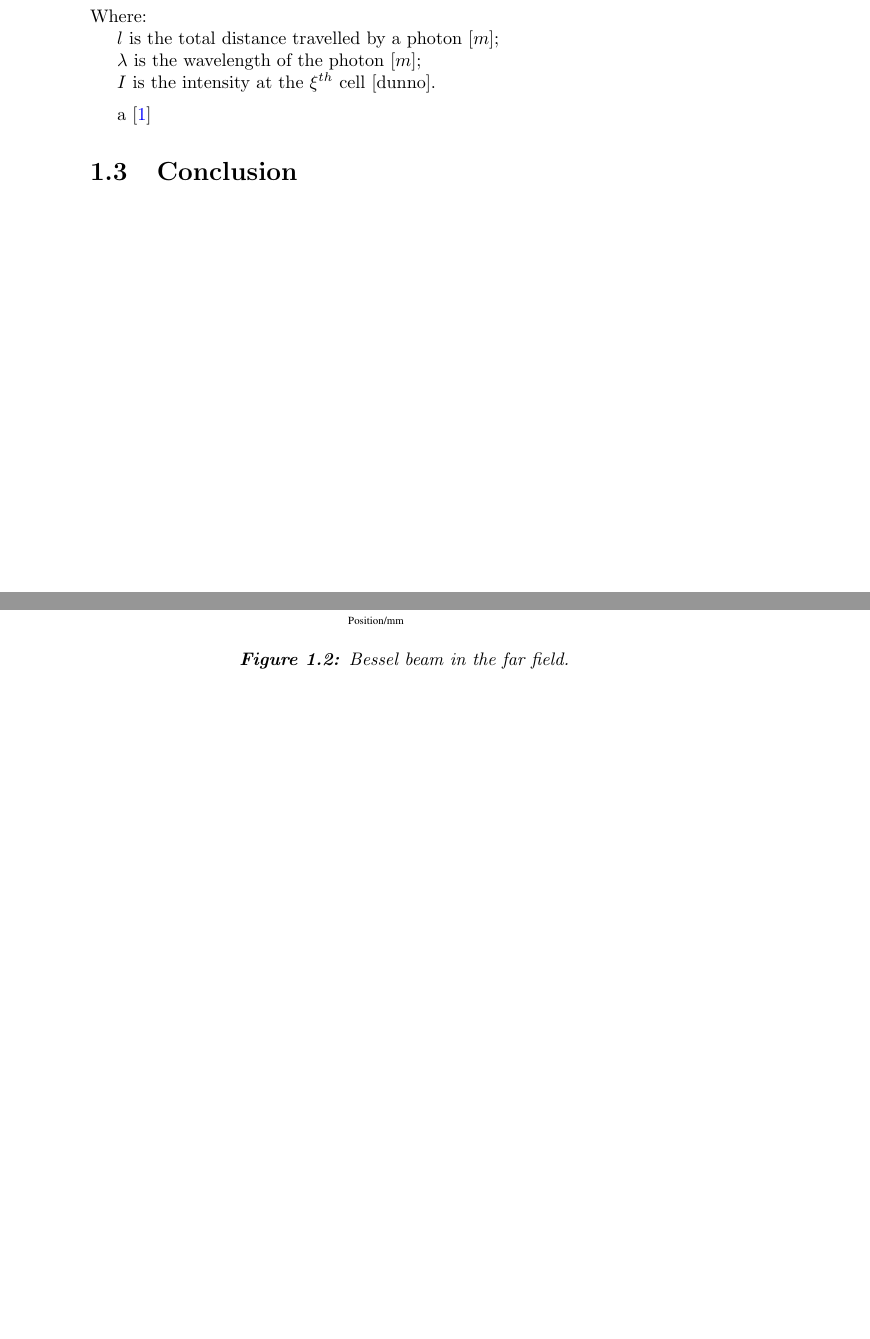
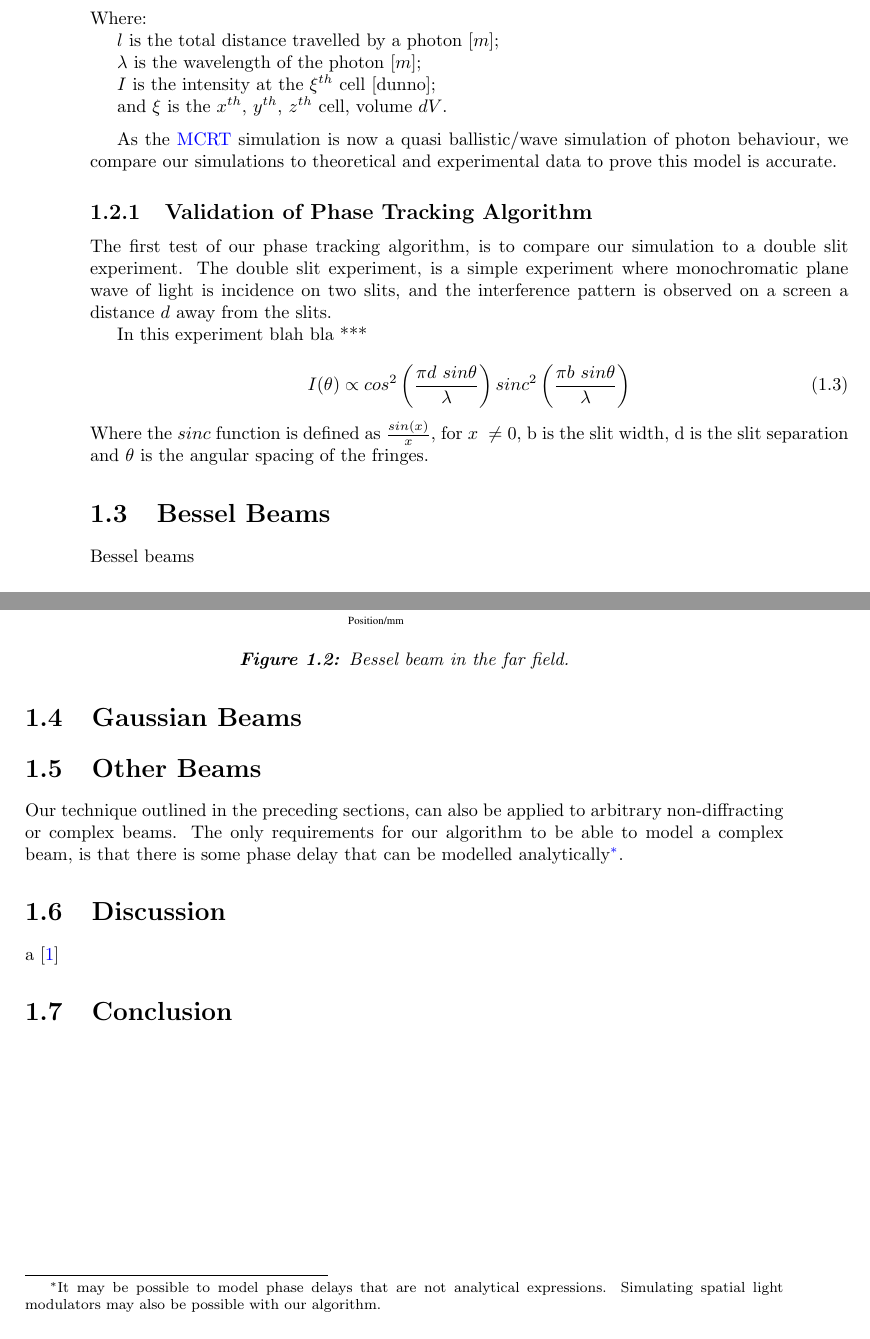
Before and after one commit to lewisfish/my_amazing_thesis, a LaTeX thesis (main.tex, which reads bessel/bessel.tex): two parts of pages 12 and 13 of 15, joined at a grey line, cut so that both start at the same text, the shorter picture padded with empty space. The pictures show the PDF file main.pdf that the author committed with the source.

Commit message:
progress on bessel chapter. new fig in progress for huygens

```diff
--- a/bessel/bessel.tex
+++ b/bessel/bessel.tex
@@ -36,8 +36,9 @@ I(\xi)=\left| \sum\limits_{\xi}cos\left(\frac{2\pi d}{\lambda}\right) + i \sum\l
 
 \indent $\lambda$ is the wavelength of the photon [$m$];
 
-\indent $I$ is the intensity at the $\xi^{th}$ cell [dunno].
+\indent $I$ is the intensity at the $\xi^{th}$ cell [dunno];
+
+\indent and $\xi$ is the $x^{th}$, $y^{th}$, $z^{th}$ cell, volume $dV$.
 
 \medskip
 
-As the \gls{mcrt} simulation is now a quasi ballistic/wave simulation of photon behaviour, we compare our simulations to theoretical and experimental data.
@@ -50,4 +58,14 @@ In this experiment
 
+In this experiment blah bla ***
+
+\begin{equation}
+    I(\theta) \propto cos^2\left(\frac{\pi d\ sin \theta}{\lambda}\right)sinc^2\left(\frac{\pi b\ sin\theta}{\lambda}\right)
+\end{equation}
+Where the $sinc$ function is defined as $\tfrac{sin(x)}{x}$, for $x\ \neq 0$, b is the slit width, d is the slit separation and $\theta$ is the angular spacing of the fringes.
+
+\section{Bessel Beams}
+
+Bessel beams
 
 \begin{figure}
 \centering
@@ -62,6 +80,20 @@ In this experiment
 \caption{Bessel beam in the far field.}
 \label{fig:farfield}
 \end{figure}
+\section{Gaussian Beams}
+
+
+
+\section{Other Beams}
+
+Our technique outlined in the preceding sections, can also be applied to arbitrary non-diffracting or complex beams. The only requirements for our algorithm to be able to model a complex beam, is that there is some phase delay that can be modelled analytically\footnote{It may be possible to model phase delays that are not analytical expressions. Simulating spatial light modulators may also be possible with our algorithm.}.
+
+The first example of using our algorithm to model complex beams is to model a Laguerre-Gauss beam. A Laguerre-Gauss beam can be created by introducing a helical phase delay to a plane wave blah blah. ***put theory here + phase and interference patterns for all beams
+
+Another example of our algorithms flexibility is that it can also model Hermite-Gauss beams, higher order Bessel beams and airy beams
+
+\section{Discussion}
+
 
 
 a~\cite{mignon2016fractional}
```
Also changed, not shown: main.tex (+2 -2 lines), bessel/images/huygens.svg (added), main.pdf, bessel/bessel.tex (11 more changed lines).
